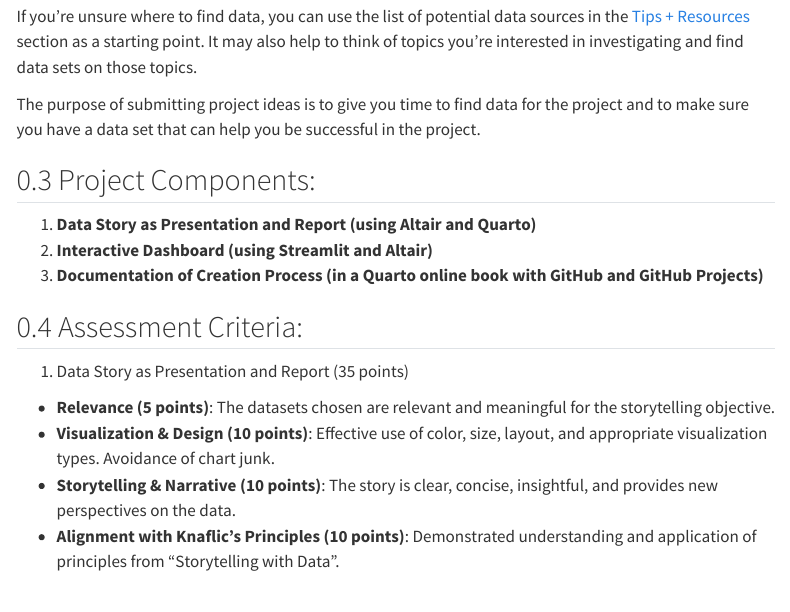
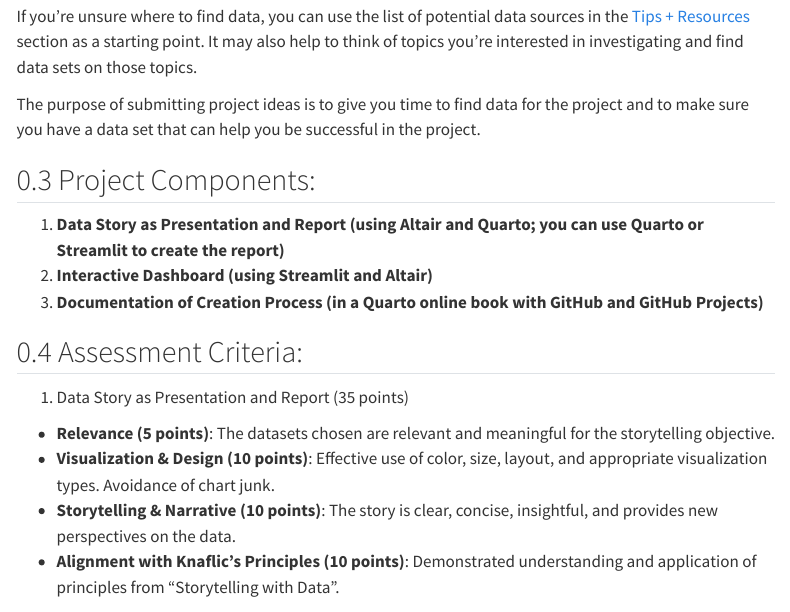
Before and after one commit to dst-ws2324/website, a Quarto document (project-description.qmd): the page in a window 1100 px wide, from 510 px down. Rendered offline with R 4.5, knitr and Pandoc in place of Quarto, with nearby package versions; menus at the side of the page are left out.

Commit message:
Update project-description.qmd

```diff
--- a/project-description.qmd
+++ b/project-description.qmd
@@ -26,7 +26,7 @@ The purpose of submitting project ideas is to give you time to find data for the
 
 ## Project Components:
 
-1. **Data Story as Presentation and Report (using Altair and Quarto)**
+1. **Data Story as Presentation and Report (using Altair and Quarto; you can use Quarto or Streamlit to create the report)**
 2. **Interactive Dashboard (using Streamlit and Altair)**
 3. **Documentation of Creation Process (in a Quarto online book with GitHub and GitHub Projects)**
 
```
